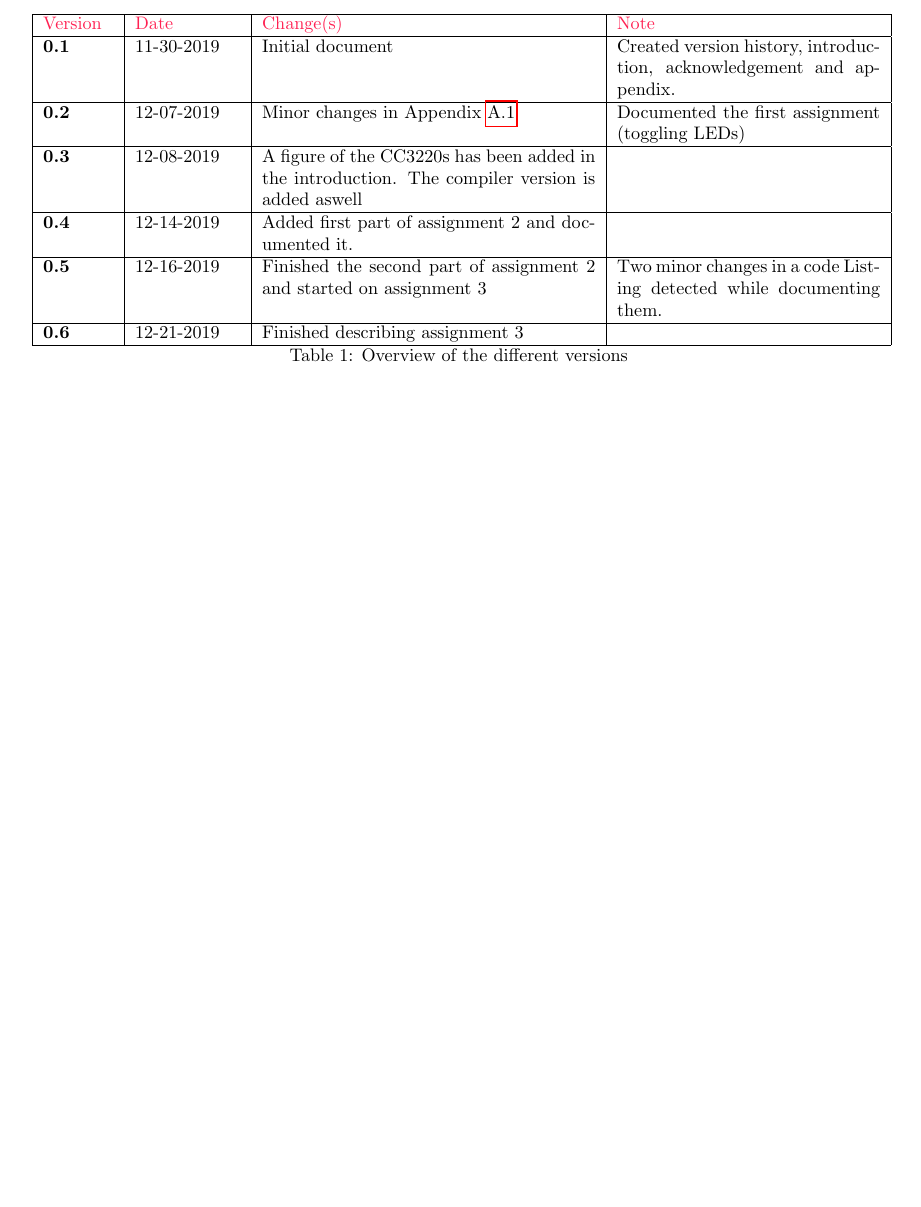
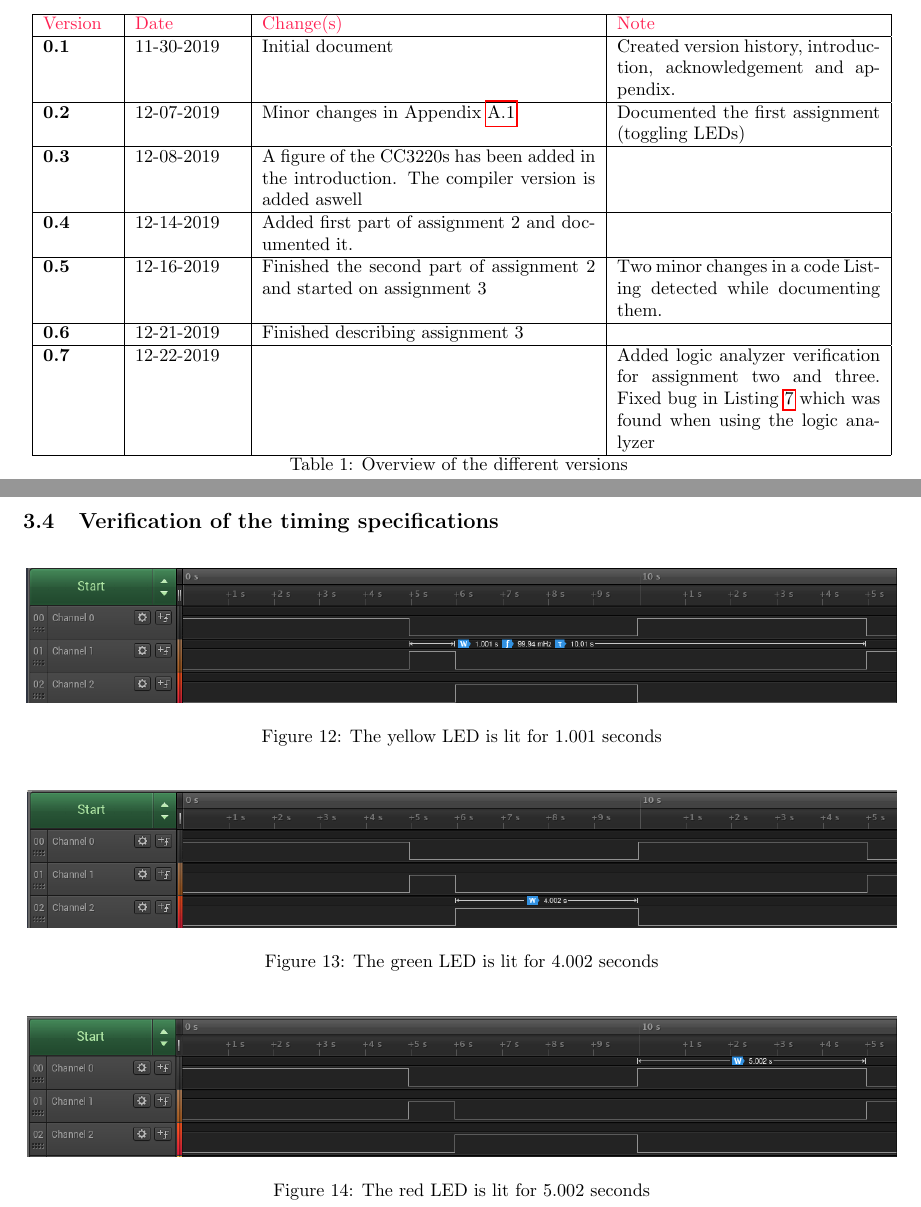
Before and after one commit to nvendhoven/ROS, a LaTeX problem sheet (Document_Preassignments/main.tex, which reads Document_Preassignments/Chapters/assignment2.tex, Document_Preassignments/Chapters/version.tex): part of page 3 of 24 before the commit and two parts of pages 3 and 17 of 25 after it, the two joined at a grey line, cut so that both start at the same text, the shorter picture padded with empty space. Compiled offline with pdfLaTeX.

Commit message:
Added logic analyzer screenshots for assignment 2 (traffic light). The next step is adding text to the screenshots

```diff
--- a/Document_Preassignments/Chapters/assignment2.tex
+++ b/Document_Preassignments/Chapters/assignment2.tex
@@ -433,3 +433,37 @@ int main(void)
     return 0;
 }
 \end{lstlisting}
+
+\newpage
+\subsection{Verification of the timing specifications}
+
+
+\begin{figure}[H]
+    \centering
+
+    \includegraphics[scale=0.43]{img/yellow.png}
+
+    \caption{The yellow LED is lit for 1.001 seconds}
+    \label{fig:yellow}
+
+\end{figure}
+
+\begin{figure}[H]
+    \centering
+
+    \includegraphics[scale=0.43]{img/green.png}
+
+    \caption{The green LED is lit for 4.002 seconds}
+    \label{fig:green}
+
+\end{figure}
+
+\begin{figure}[H]
+    \centering
+
+    \includegraphics[scale=0.43]{img/red.png}
+
+    \caption{The red LED is lit for 5.002 seconds}
+    \label{fig:red}
+
+\end{figure}
--- a/Document_Preassignments/Chapters/version.tex
+++ b/Document_Preassignments/Chapters/version.tex
@@ -32,6 +32,9 @@
 
     \hline
 
+    \textbf{0.7} & 12-22-2019 & & Added logic analyzer verification for assignment two and three. Fixed bug in Listing \ref{lst:static_scheduler_1} which was found when using the logic analyzer \\
+
+    \hline
 
     \caption{Overview of the different versions}
     \label{tab:version}
```
Also changed, not shown: Document_Preassignments/img/green.png (added), Document_Preassignments/img/red.png (added), Document_Preassignments/img/yellow.png (added), Document_Preassignments/main.pdf, Document_Preassignments/Chapters/assignment2.tex (2 more changed lines).
